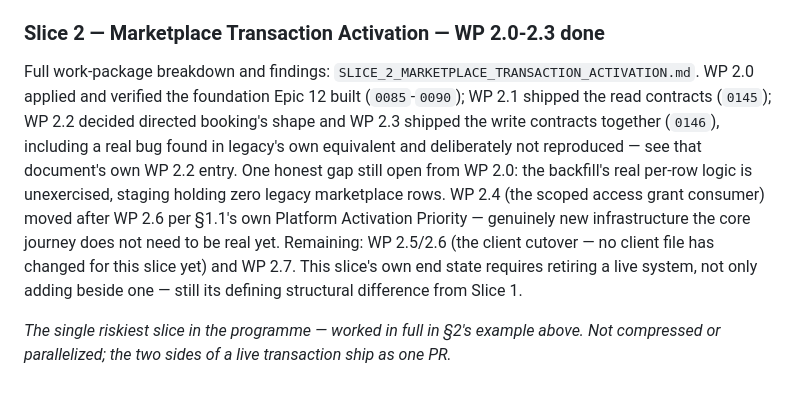
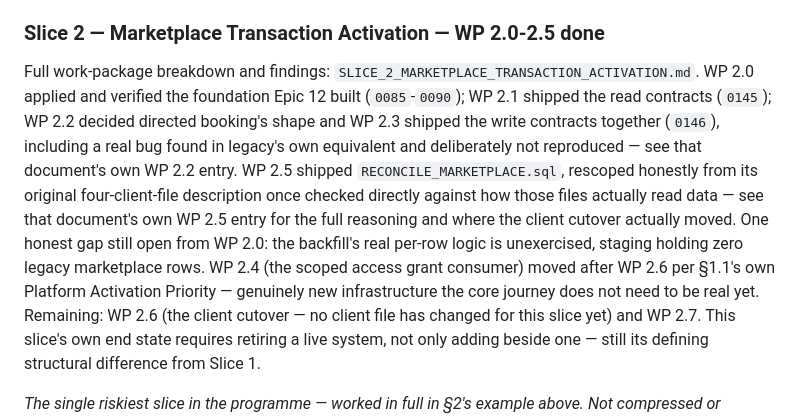
Before and after one commit to FiliusUmbra/klussie, a Markdown page: implementation/PLATFORM_ACTIVATION_PROGRAMME.md, the part around the change. Drawn GitHub-style; blank space fills up the shorter version.

Commit message:
Mark Slice 2's WP 2.5 done in the Programme doc
Small status update following PR #52. Docs only.

Co-Authored-By: Claude Sonnet 5 <noreply@anthropic.com>

```diff
--- a/implementation/PLATFORM_ACTIVATION_PROGRAMME.md
+++ b/implementation/PLATFORM_ACTIVATION_PROGRAMME.md
@@ -317,7 +317,7 @@ one slice.*
   triggers (§3); `homeTimeline.js`'s client-side derivation, once
   `platform.events` reads are wired for the Timeline.
 
-### Slice 2 — Marketplace Transaction Activation — **WP 2.0-2.3 done**
+### Slice 2 — Marketplace Transaction Activation — **WP 2.0-2.5 done**
 
 Full work-package breakdown and findings:
 `SLICE_2_MARKETPLACE_TRANSACTION_ACTIVATION.md`. WP 2.0 applied and
@@ -325,12 +325,16 @@ verified the foundation Epic 12 built (`0085`-`0090`); WP 2.1 shipped
 the read contracts (`0145`); WP 2.2 decided directed booking's shape
 and WP 2.3 shipped the write contracts together (`0146`), including a
 real bug found in legacy's own equivalent and deliberately not
-reproduced — see that document's own WP 2.2 entry. One honest gap
-still open from WP 2.0: the backfill's real per-row logic is
+reproduced — see that document's own WP 2.2 entry. WP 2.5 shipped
+`RECONCILE_MARKETPLACE.sql`, rescoped honestly from its original
+four-client-file description once checked directly against how those
+files actually read data — see that document's own WP 2.5 entry for
+the full reasoning and where the client cutover actually moved. One
+honest gap still open from WP 2.0: the backfill's real per-row logic is
 unexercised, staging holding zero legacy marketplace rows. WP 2.4 (the
 scoped access grant consumer) moved after WP 2.6 per §1.1's own
 Platform Activation Priority — genuinely new infrastructure the core
-journey does not need to be real yet. Remaining: WP 2.5/2.6 (the client
+journey does not need to be real yet. Remaining: WP 2.6 (the client
 cutover — no client file has changed for this slice yet) and WP 2.7.
 This slice's own end state requires retiring a live system, not only
 adding beside one — still its defining structural difference from
```
